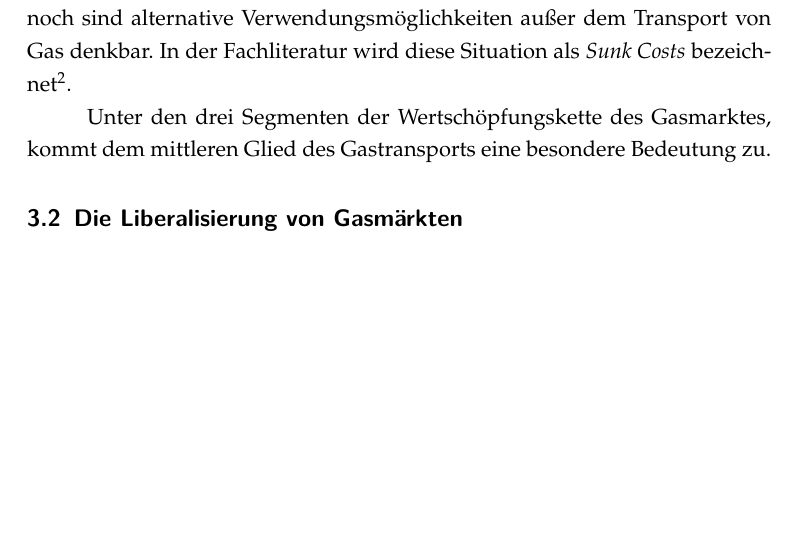
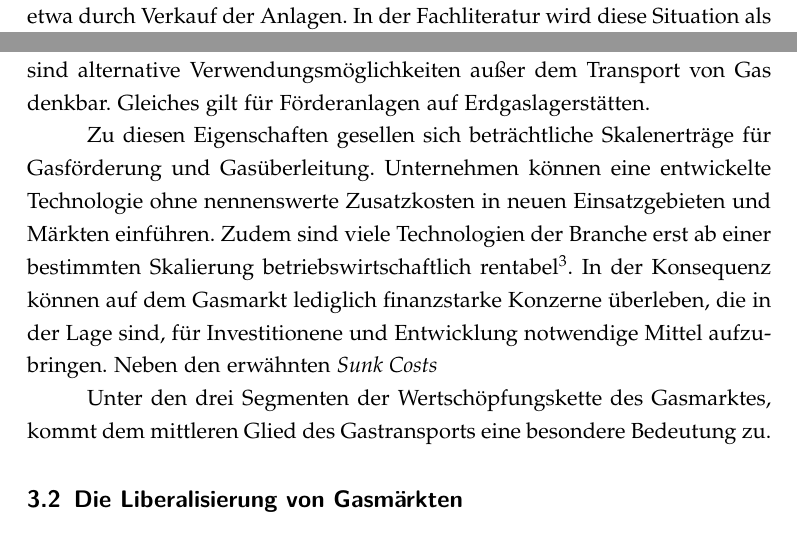
Before and after one commit to PasBern/Diplomarbeit, a LaTeX thesis (Diplomarbeit/Diplomarbeit_Pascal-Bernhard.tex): part of page 21 of 36 before the commit and two parts of pages 20 and 21 of 36 after it, the two joined at a grey line, cut so that both start at the same text, the shorter picture padded with empty space. The pictures show the PDF file Diplomarbeit/Diplomarbeit_Pascal-Bernhard.pdf that the author committed with the source; the source files are stored in an older character set and shown here as Unicode.

Commit message:
Weitergearbeitet

```diff
--- a/Diplomarbeit/Diplomarbeit_Pascal-Bernhard.tex
+++ b/Diplomarbeit/Diplomarbeit_Pascal-Bernhard.tex
@@ -378,5 +379,7 @@ Gasmärkte können in die drei Bereiche Erdgasförderung, auch als \glqq Upstrea
+Gleiches gilt für Förderanlagen auf Erdgaslagerstätten.
 
-
+Zu diesen Eigenschaften gesellen sich beträchtliche Skalenerträge für Gasförderung und Gasüberleitung. Unternehmen können eine entwickelte Technologie ohne nennenswerte Zusatzkosten in neuen Einsatzgebieten und Märkten einführen. Zudem sind viele Technologien der Branche erst ab einer bestimmten Skalierung betriebswirtschaftlich rentabel\footnote{\textcolor{red}{\textbf{Zitat hier!!!!}}}. In der Konsequenz können auf dem Gasmarkt lediglich finanzstarke Konzerne überleben, die in der Lage sind, für Investitionene und Entwicklung notwendige Mittel aufzubringen.
+Neben den erwähnten \textsl{Sunk Costs}
 
 Unter den drei Segmenten der Wertschöpfungskette des Gasmarktes, kommt dem mittleren Glied des Gastransports eine besondere Bedeutung zu.
 
```
Also changed, not shown: Diplomarbeit/Diplomarbeit_Pascal-Bernhard.pdf, Diplomarbeit/Diplomarbeit_Pascal-Bernhard.tex (5 more changed lines), 5 other files.
